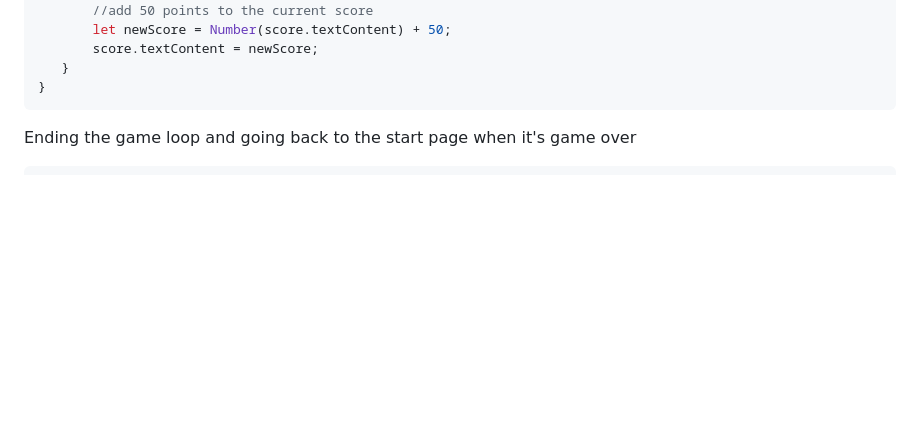
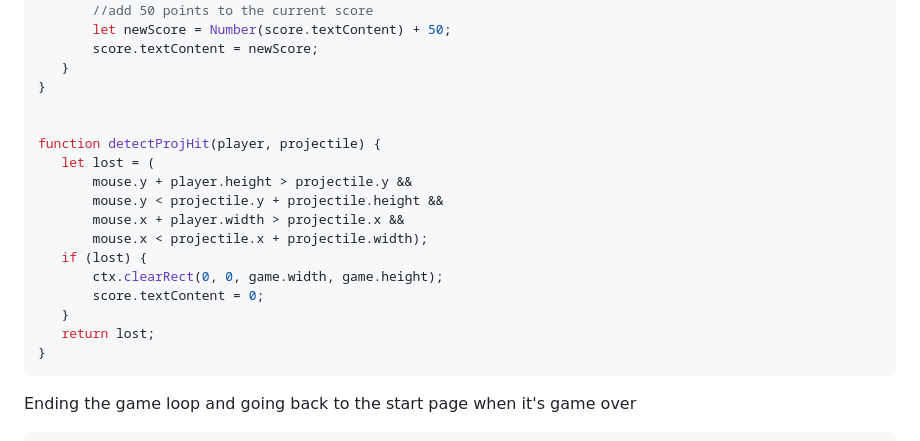
Before and after one commit to Abbyog27/Project-1, a Markdown page: README.md, the part around the change. Rendered like a GitHub page; blank space fills up the shorter version.

Commit message:
feat: updated readMe

````diff
--- a/README.md
+++ b/README.md
@@ -100,6 +100,20 @@ const targetInterval = setInterval(targetSetup, 2000);
         score.textContent = newScore;
     }
  }
+
+
+function detectProjHit(player, projectile) {
+    let lost = (
+        mouse.y + player.height > projectile.y &&
+        mouse.y < projectile.y + projectile.height &&
+        mouse.x + player.width > projectile.x &&
+        mouse.x < projectile.x + projectile.width);
+    if (lost) {
+        ctx.clearRect(0, 0, game.width, game.height);
+        score.textContent = 0;
+    }
+    return lost;
+}
 ```
 Ending the game loop and going back to the start page when it's game over
 ```javascript
````
